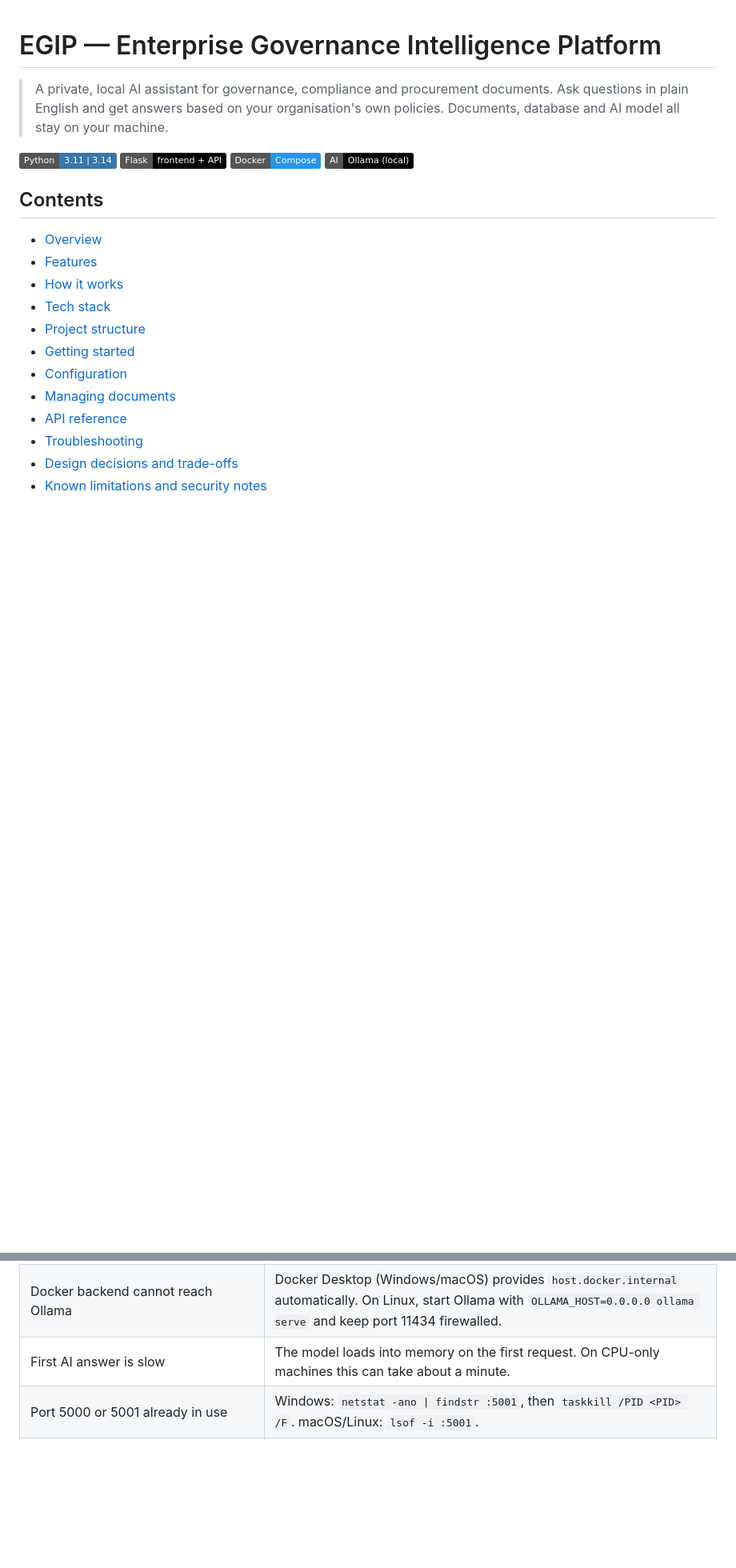
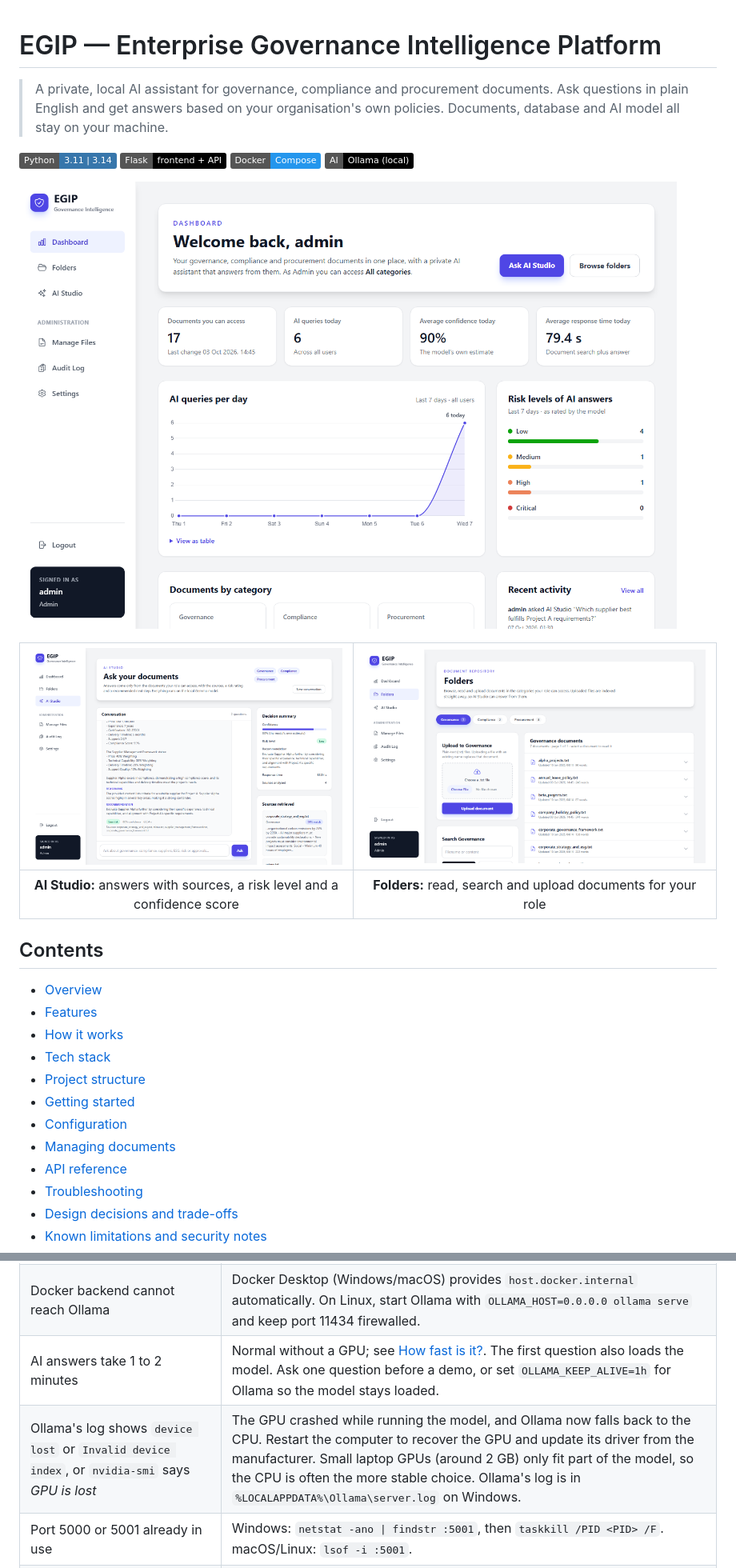
Before and after one commit to HowardHoJiaHao/GovernanceIntelligencePlatform, a Markdown page: README.md, 2 parts joined by grey strips. Shown at 80% size. Rendered like a GitHub page; pictures changed too: docs/screenshots/ai-studio.png (added), docs/screenshots/dashboard.png (added), docs/screenshots/folders.png (added); badges without logos; blank space fills up the shorter version.

```diff
--- a/README.md
+++ b/README.md
@@ -6,6 +6,12 @@
 ![Flask](https://img.shields.io/badge/Flask-frontend%20%2B%20API-000000?logo=flask&logoColor=white)
 ![Docker](https://img.shields.io/badge/Docker-Compose-2496ED?logo=docker&logoColor=white)
 ![Ollama](https://img.shields.io/badge/AI-Ollama%20(local)-000000)
+
+![EGIP dashboard: KPIs, the 7-day AI query trend and risk levels of AI answers](docs/screenshots/dashboard.png)
+
+| ![AI Studio: a structured answer with its sources](docs/screenshots/ai-studio.png) | ![Folders: documents per category with search and upload](docs/screenshots/folders.png) |
+|:---:|:---:|
+| **AI Studio:** answers with sources, a risk level and a confidence score | **Folders:** read, search and upload documents for your role |
 
 ## Contents
 
@@ -361,7 +381,8 @@ On Windows PowerShell, type `curl.exe` instead of `curl`.
 | AI says Ollama/Gemma is not available | Open **Settings**, or check `curl http://localhost:11434/api/version` and that `ollama list` shows `gemma2:2b`. On Windows, start the Ollama app. |
 | Backend log: `model "nomic-embed-text" not found`, or Settings shows *Keyword fallback* | Run `ollama pull nomic-embed-text`, then **Settings → Re-index all documents**. Until then, AI search uses keyword matching. |
 | Docker backend cannot reach Ollama | Docker Desktop (Windows/macOS) provides `host.docker.internal` automatically. On Linux, start Ollama with `OLLAMA_HOST=0.0.0.0 ollama serve` and keep port 11434 firewalled. |
-| First AI answer is slow | The model loads into memory on the first request. On CPU-only machines this can take about a minute. |
+| AI answers take 1 to 2 minutes | Normal without a GPU; see [How fast is it?](#how-fast-is-it). The first question also loads the model. Ask one question before a demo, or set `OLLAMA_KEEP_ALIVE=1h` for Ollama so the model stays loaded. |
+| Ollama's log shows `device lost` or `Invalid device index`, or `nvidia-smi` says *GPU is lost* | The GPU crashed while running the model, and Ollama now falls back to the CPU. Restart the computer to recover the GPU and update its driver from the manufacturer. Small laptop GPUs (around 2 GB) only fit part of the model, so the CPU is often the more stable choice. Ollama's log is in `%LOCALAPPDATA%\Ollama\server.log` on Windows. |
 | Port 5000 or 5001 already in use | Windows: `netstat -ano \| findstr :5001`, then `taskkill /PID <PID> /F`. macOS/Linux: `lsof -i :5001`. |
 | `UnicodeEncodeError` when starting `backend/api.py` directly on Windows | Start with `uv run main.py`, or set `PYTHONUTF8=1` first. |
 | Dashboard shows zeros and *backend is not responding* | The web app can't reach `BACKEND_URL`. Check `curl http://localhost:5001/api/health` and the backend logs. |
```
Also changed, not shown: other parts of README.md (+15 -0 lines).
